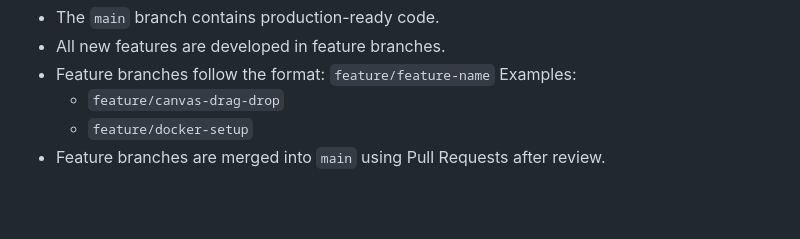
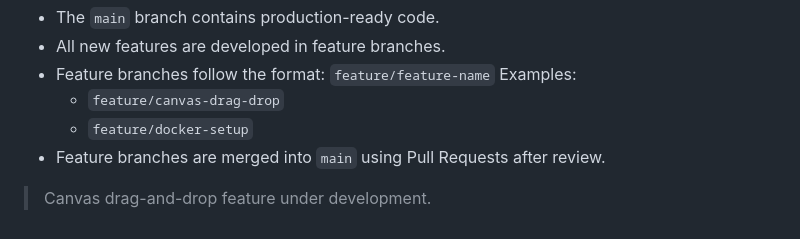
Before and after one commit to Aquaman084/23BCE1260-SOFTWARE-PROJECT-ARCHITECT_LIVE, a Markdown page: README.md, the part around the change. Rendered like a GitHub page; blank space fills up the shorter version.

Commit message:
Add placeholder for canvas drag and drop feature

```diff
--- a/README.md
+++ b/README.md
@@ -46,3 +46,5 @@ We follow the GitHub Flow branching strategy:
   - `feature/canvas-drag-drop`
   - `feature/docker-setup`
 - Feature branches are merged into `main` using Pull Requests after review.
+
+> Canvas drag-and-drop feature under development.
```
